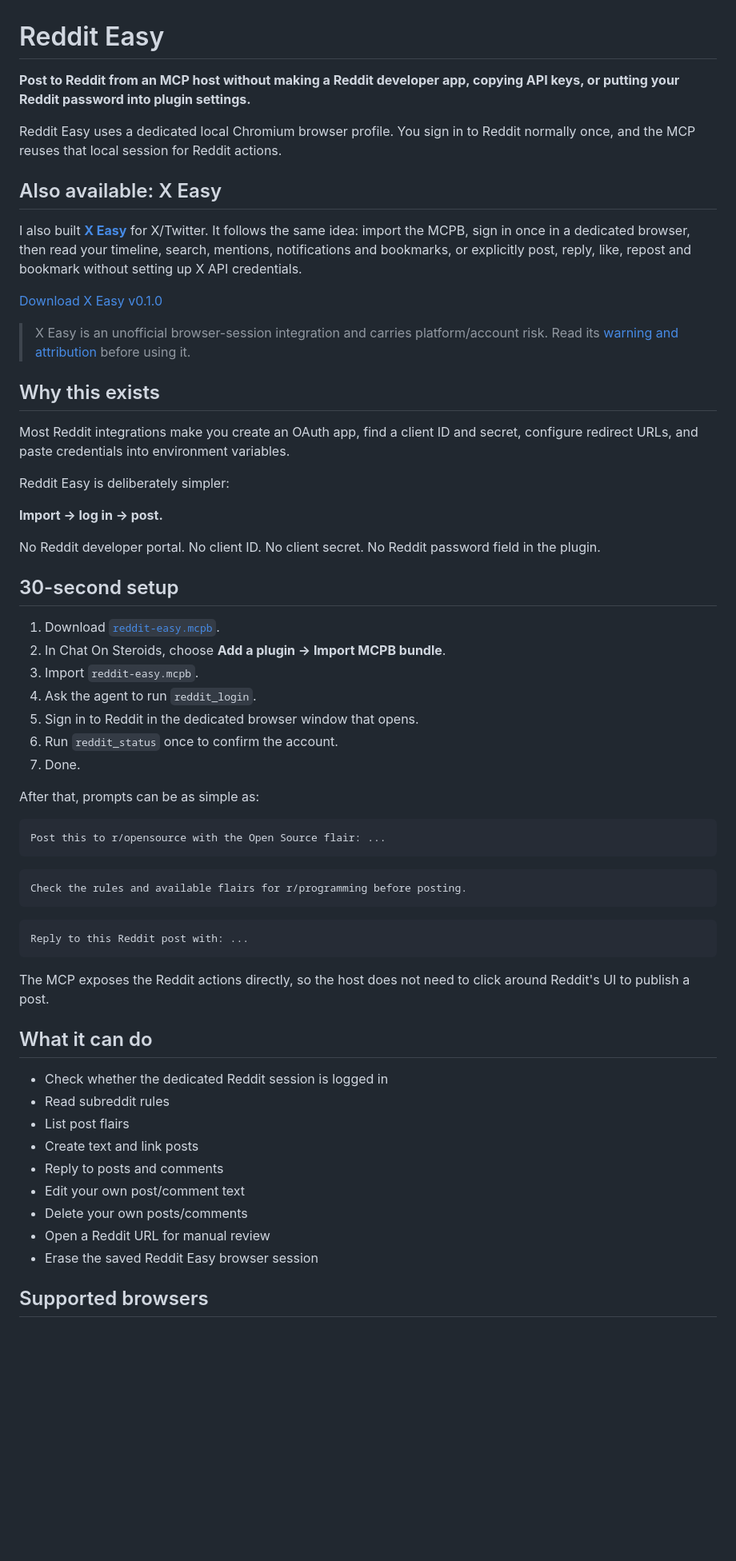
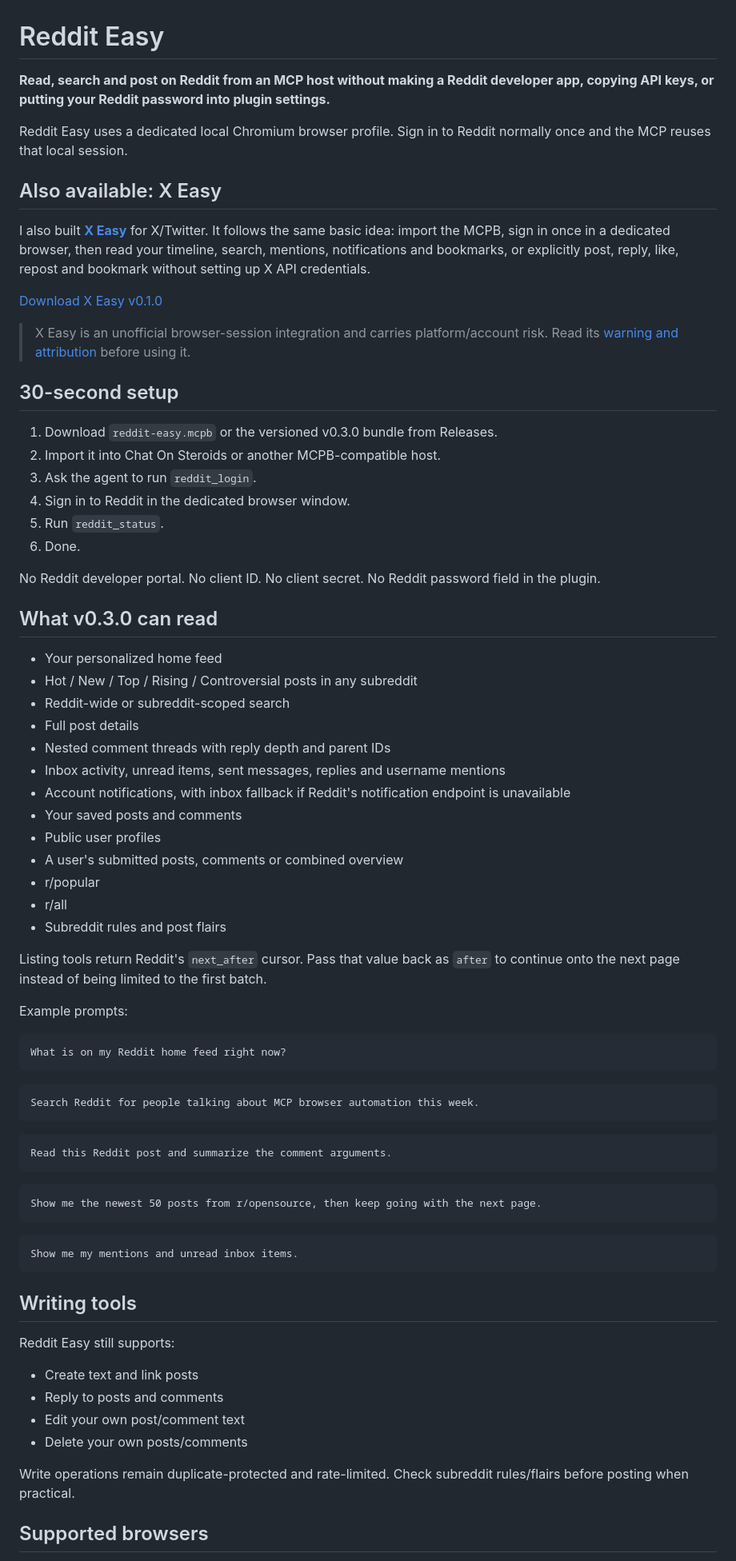
Before and after one commit to Ticklect/Easy-Social-MCPs, a Markdown page: README.md, the part around one of its changes. Shown at 80% size. Rendered like a GitHub page; blank space fills up the shorter version.

Commit message:
Document Reddit Easy v0.3.0 reading tools

````diff
--- a/README.md
+++ b/README.md
@@ -1,64 +1,78 @@
 # Reddit Easy
 
-**Post to Reddit from an MCP host without making a Reddit developer app, copying API keys, or putting your Reddit password into plugin settings.**
+**Read, search and post on Reddit from an MCP host without making a Reddit developer app, copying API keys, or putting your Reddit password into plugin settings.**
 
-Reddit Easy uses a dedicated local Chromium browser profile. You sign in to Reddit normally once, and the MCP reuses that local session for Reddit actions.
+Reddit Easy uses a dedicated local Chromium browser profile. Sign in to Reddit normally once and the MCP reuses that local session.
 
 ## Also available: X Easy
 
-I also built **[X Easy](./x-easy/README.md)** for X/Twitter. It follows the same idea: import the MCPB, sign in once in a dedicated browser, then read your timeline, search, mentions, notifications and bookmarks, or explicitly post, reply, like, repost and bookmark without setting up X API credentials.
+I also built **[X Easy](./x-easy/README.md)** for X/Twitter. It follows the same basic idea: import the MCPB, sign in once in a dedicated browser, then read your timeline, search, mentions, notifications and bookmarks, or explicitly post, reply, like, repost and bookmark without setting up X API credentials.
 
 [Download X Easy v0.1.0](./x-easy/x-easy-v0.1.0.mcpb)
 
 > X Easy is an unofficial browser-session integration and carries platform/account risk. Read its [warning and attribution](./x-easy/README.md) before using it.
 
-## Why this exists
+## 30-second setup
 
-Most Reddit integrations make you create an OAuth app, find a client ID and secret, configure redirect URLs, and paste credentials into environment variables.
-
-Reddit Easy is deliberately simpler:
-
-**Import → log in → post.**
+1. Download `reddit-easy.mcpb` or the versioned v0.3.0 bundle from Releases.
+2. Import it into Chat On Steroids or another MCPB-compatible host.
+3. Ask the agent to run `reddit_login`.
+4. Sign in to Reddit in the dedicated browser window.
+5. Run `reddit_status`.
+6. Done.
 
 No Reddit developer portal. No client ID. No client secret. No Reddit password field in the plugin.
 
-## 30-second setup
+## What v0.3.0 can read
 
-1. Download [`reddit-easy.mcpb`](./reddit-easy.mcpb).
-2. In Chat On Steroids, choose **Add a plugin → Import MCPB bundle**.
-3. Import `reddit-easy.mcpb`.
-4. Ask the agent to run `reddit_login`.
-5. Sign in to Reddit in the dedicated browser window that opens.
-6. Run `reddit_status` once to confirm the account.
-7. Done.
+- Your personalized home feed
+- Hot / New / Top / Rising / Controversial posts in any subreddit
+- Reddit-wide or subreddit-scoped search
+- Full post details
+- Nested comment threads with reply depth and parent IDs
+- Inbox activity, unread items, sent messages, replies and username mentions
+- Account notifications, with inbox fallback if Reddit's notification endpoint is unavailable
+- Your saved posts and comments
+- Public user profiles
+- A user's submitted posts, comments or combined overview
+- r/popular
+- r/all
+- Subreddit rules and post flairs
 
-After that, prompts can be as simple as:
+Listing tools return Reddit's `next_after` cursor. Pass that value back as `after` to continue onto the next page instead of being limited to the first batch.
+
+Example prompts:
 
 ```text
-Post this to r/opensource with the Open Source flair: ...
+What is on my Reddit home feed right now?
 ```
 
 ```text
-Check the rules and available flairs for r/programming before posting.
+Search Reddit for people talking about MCP browser automation this week.
 ```
 
 ```text
-Reply to this Reddit post with: ...
+Read this Reddit post and summarize the comment arguments.
 ```
 
-The MCP exposes the Reddit actions directly, so the host does not need to click around Reddit's UI to publish a post.
+```text
+Show me the newest 50 posts from r/opensource, then keep going with the next page.
+```
 
-## What it can do
+```text
+Show me my mentions and unread inbox items.
+```
 
-- Check whether the dedicated Reddit session is logged in
-- Read subreddit rules
-- List post flairs
+## Writing tools
+
+Reddit Easy still supports:
+
 - Create text and link posts
 - Reply to posts and comments
 - Edit your own post/comment text
 - Delete your own posts/comments
-- Open a Reddit URL for manual review
-- Erase the saved Reddit Easy browser session
+
+Write operations remain duplicate-protected and rate-limited. Check subreddit rules/flairs before posting when practical.
 
 ## Supported browsers
 
````
Also changed, not shown: other parts of README.md (+28 -52 lines).
